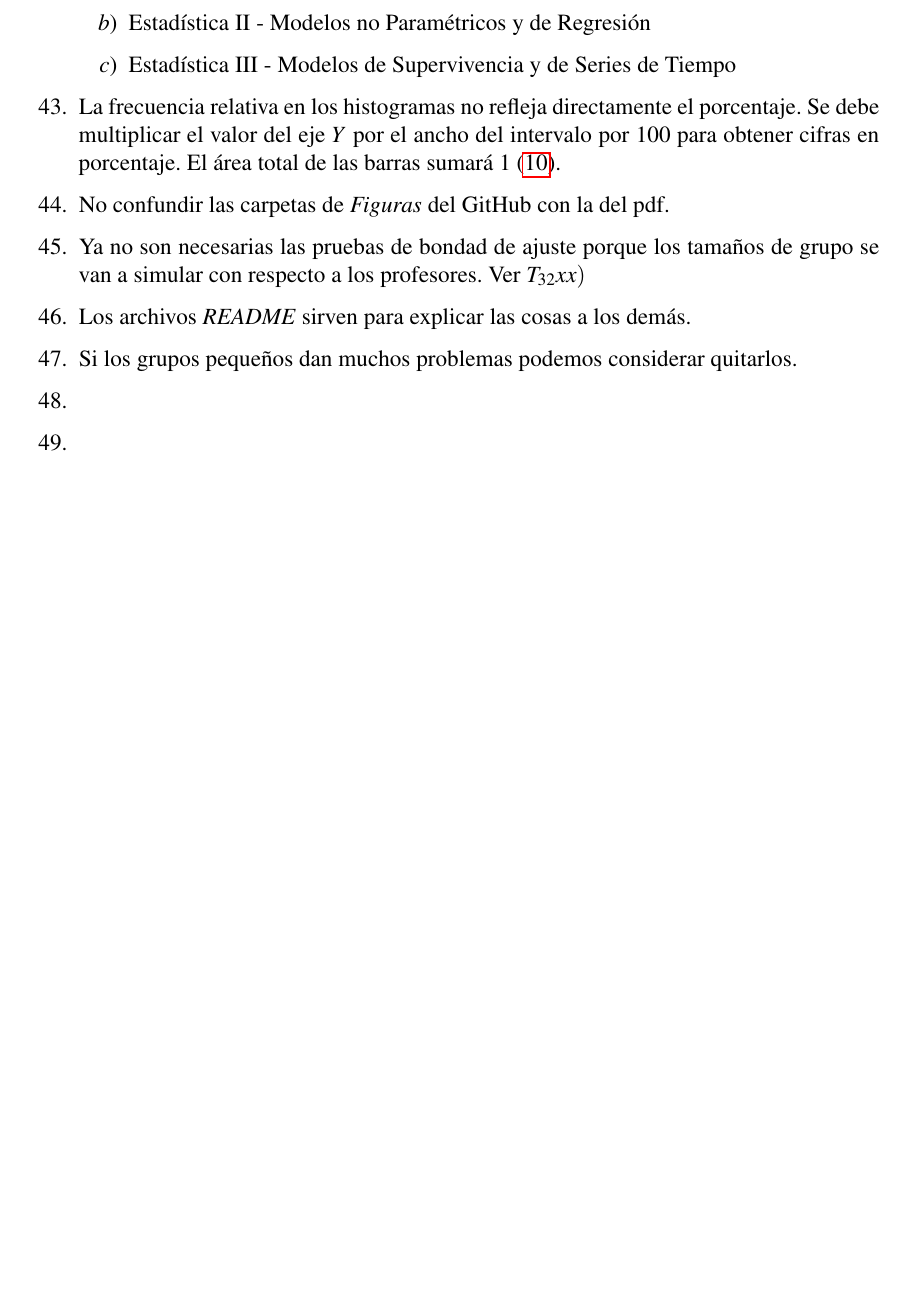
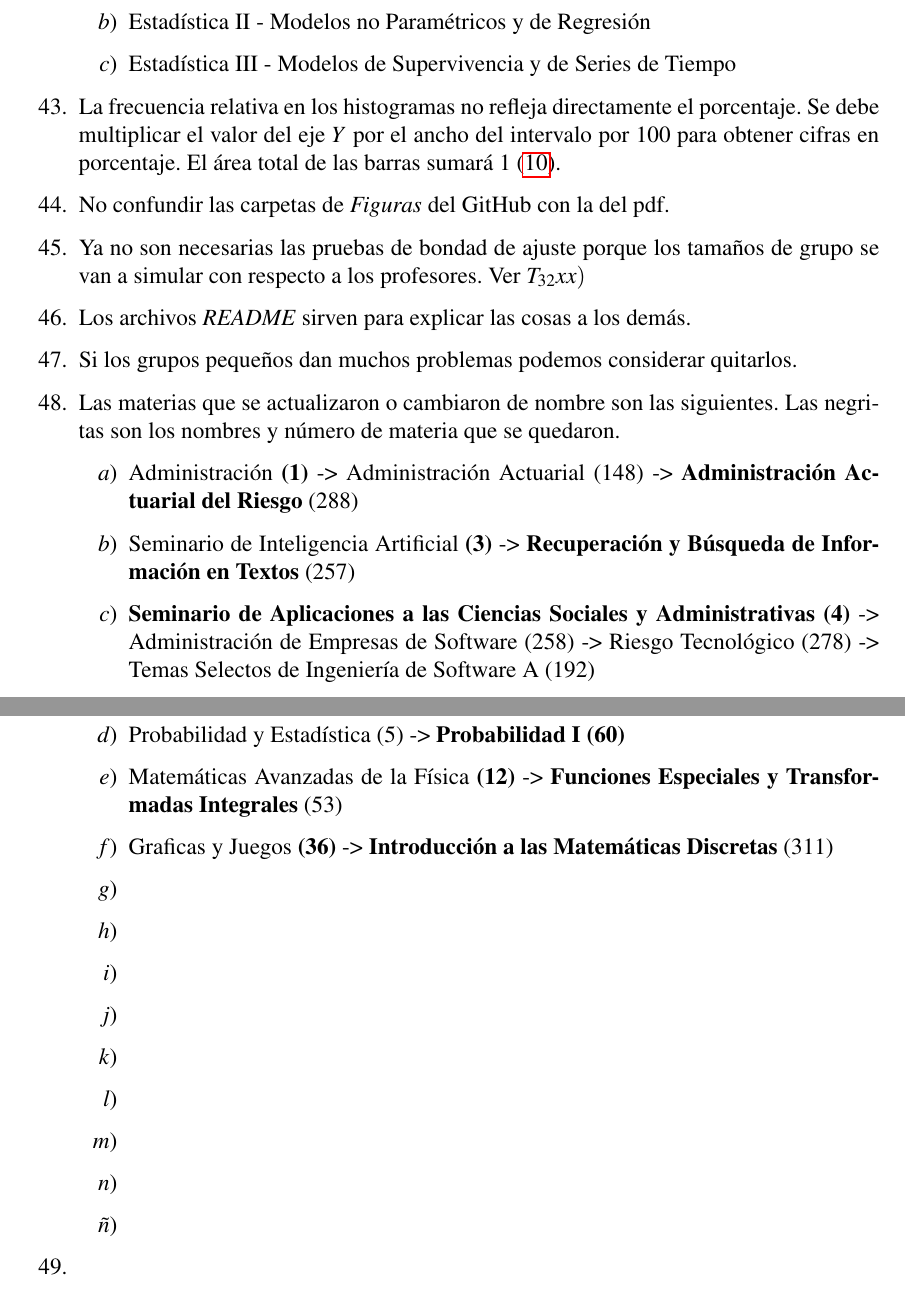
Before and after one commit to ArrigoCoen/Faculty_schedule_simulation, a LaTeX thesis (Hidden_files/Tesis/TeX/LaTeX/main.tex, which reads Hidden_files/Tesis/TeX/LaTeX/Apendices.tex): part of page 92 of 98 before the commit and two parts of pages 92 and 93 of 98 after it, the two joined at a grey line, cut so that both start at the same text, the shorter picture padded with empty space. Compiled offline with pdfLaTeX.

Commit message:
Update TeX

```diff
--- a/Hidden_files/Tesis/TeX/LaTeX/Apendices.tex
+++ b/Hidden_files/Tesis/TeX/LaTeX/Apendices.tex
@@ -241,7 +241,38 @@ Con esta información se decidió observar caso por caso los renglones que requi
 
   \item Si los grupos pequeños dan muchos problemas podemos considerar quitarlos.
 
+  \item Las materias que se actualizaron o cambiaron de nombre son las siguientes. Las negritas son los nombres y número de materia que se quedaron.
+  \begin{enumerate}
+  \item Administración \textbf{(1)} -> Administración Actuarial (148) -> \textbf{Administración Actuarial del Riesgo} (288)
+
+  \item Seminario de Inteligencia Artificial \textbf{(3)} -> \textbf{Recuperación y Búsqueda de Información en Textos} (257)
+
+  \item \textbf{Seminario de Aplicaciones a las Ciencias Sociales y Administrativas (4)} -> Administración de Empresas de Software (258) -> Riesgo Tecnológico (278) -> Temas Selectos de Ingeniería de Software A (192)
+
+  \item Probabilidad y Estadística (5) -> \textbf{Probabilidad I (60)}
+
+  \item Matemáticas Avanzadas de la Física \textbf{(12)} -> \textbf{Funciones Especiales y Transformadas Integrales} (53)
+
+  \item Graficas y Juegos \textbf{(36)} -> \textbf{Introducción a las Matemáticas Discretas} (311)
+
   \item
+
+  \item
+
+  \item
+
+  \item
+
+  \item
+
+  \item
+
+  \item
+
+  \item
+
+  \item
+  \end{enumerate}
 
   \item
 
```
Also changed, not shown: Hidden_files/Tesis/TeX/LaTeX/ED_info_repetida.tex (+59 -0 lines), Hidden_files/Tesis/TeX/LaTeX/main.pdf, 1 other file.
